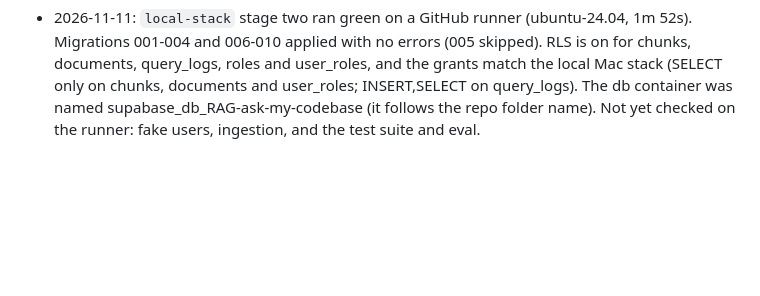
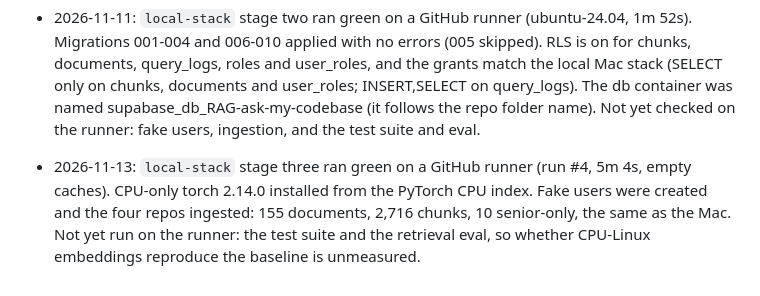
Before and after one commit to UtkarshPhatale/RAG-ask-my-codebase, a Markdown page: docs/phase3_plan.md, the part around the change. GitHub-like rendering; blank space fills up the shorter version.

Commit message:
docs: record local-stack stage three green on a runner
Fake users are created and the corpus ingests on a GitHub runner with CPU-only torch 2.14.0: 155 documents, 2716 chunks, 10 senior-only, identical to the Mac. First run with empty caches took 5m 4s. The test suite and the retrieval eval have not yet run on the runner.

```diff
--- a/docs/phase3_plan.md
+++ b/docs/phase3_plan.md
@@ -106,3 +106,9 @@ within 90 days. Consequences:
   (SELECT only on chunks, documents and user_roles; INSERT,SELECT on query_logs). The db
   container was named supabase_db_RAG-ask-my-codebase (it follows the repo folder name).
   Not yet checked on the runner: fake users, ingestion, and the test suite and eval.
+
+- 2026-11-13: `local-stack` stage three ran green on a GitHub runner (run #4, 5m 4s, empty
+  caches). CPU-only torch 2.14.0 installed from the PyTorch CPU index. Fake users were
+  created and the four repos ingested: 155 documents, 2,716 chunks, 10 senior-only, the same
+  as the Mac. Not yet run on the runner: the test suite and the retrieval eval, so whether
+  CPU-Linux embeddings reproduce the baseline is unmeasured.
```
